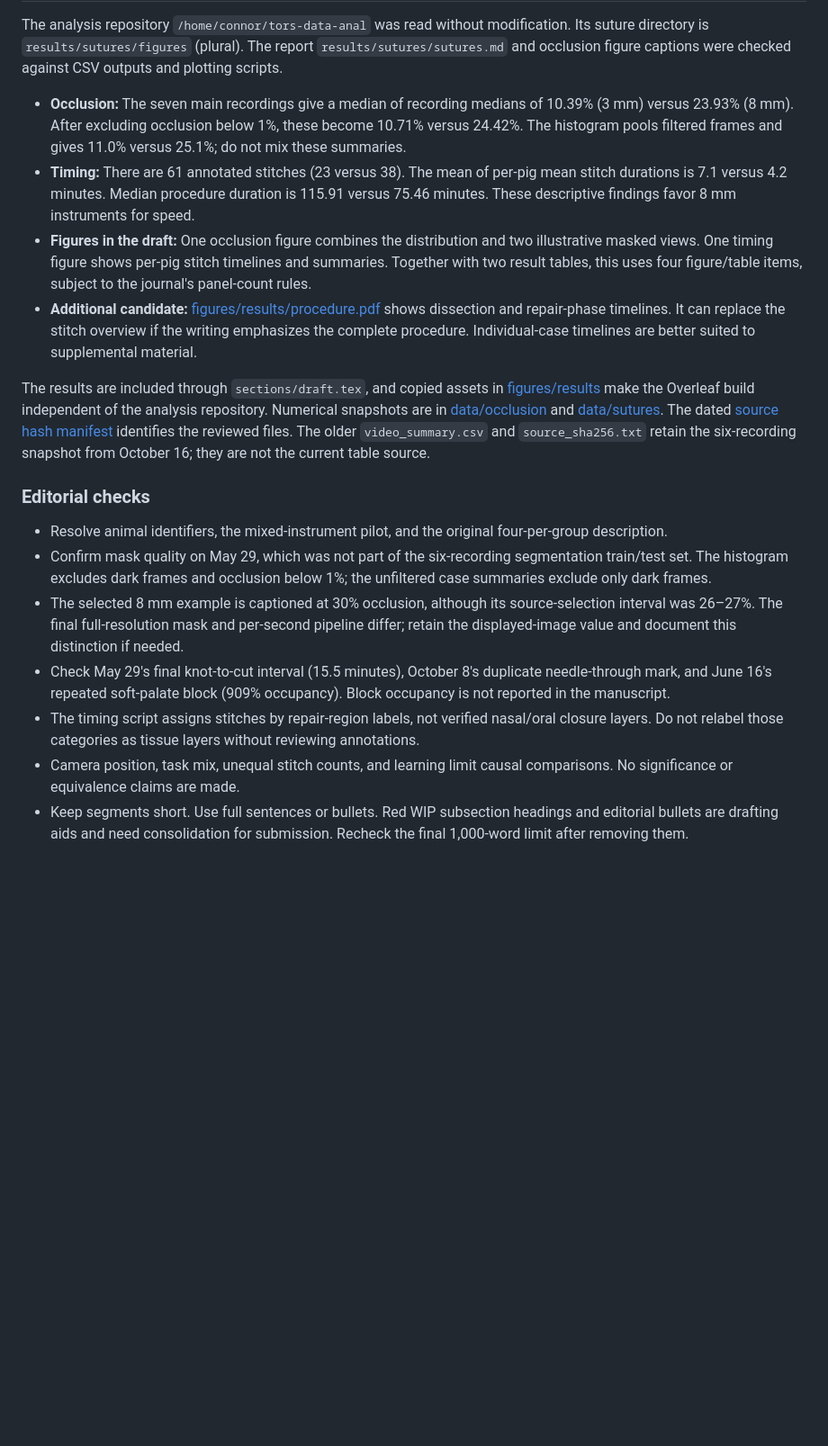
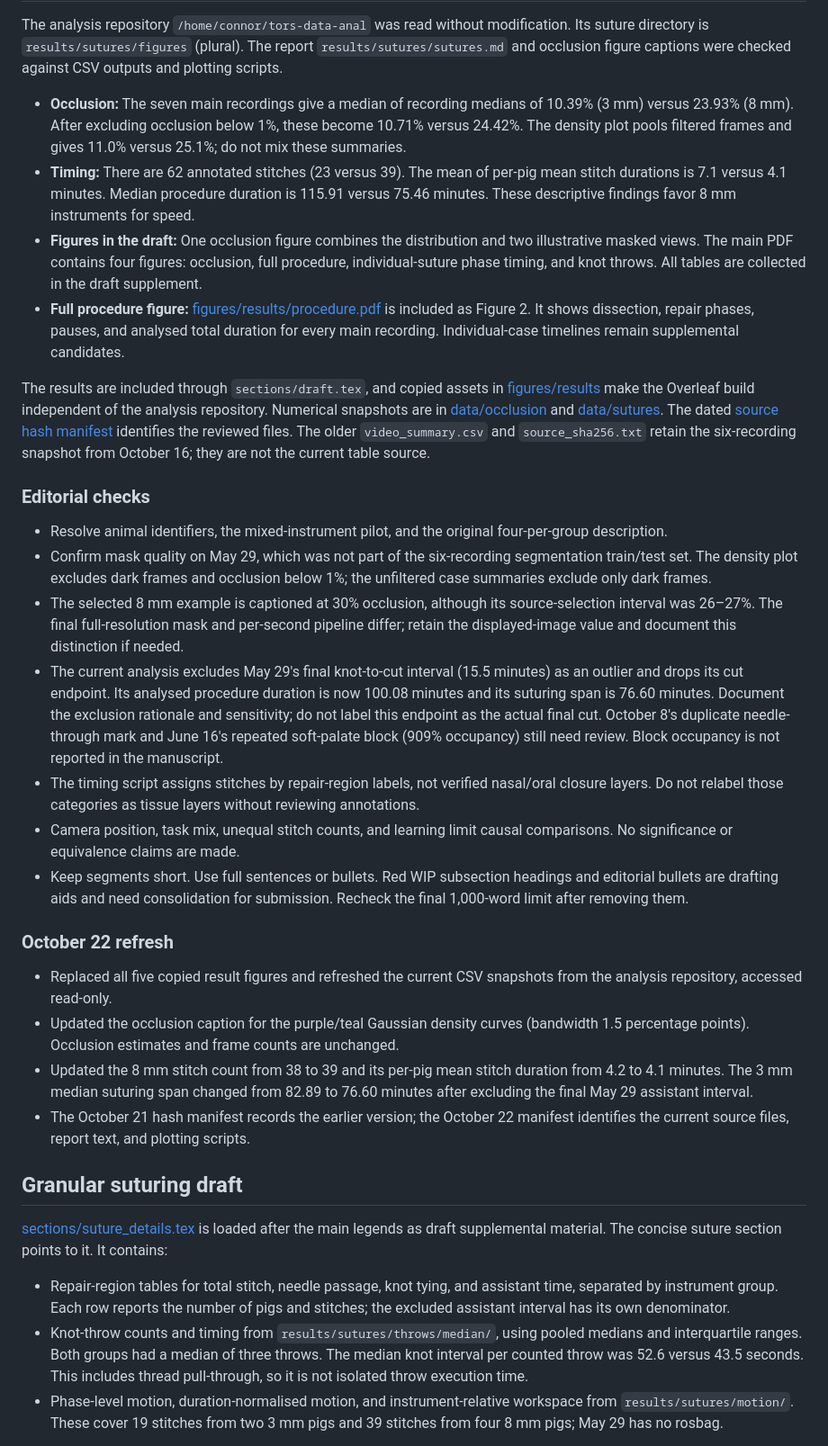
Before and after one commit to conndlee/tors-porcine, a Markdown page: README.md, the part around one of its changes. Shown at 90% size. Rendered like a GitHub page; blank space fills up the shorter version.

Commit message:
docs(workflow): document figure priorities and editable tables

```diff
--- a/README.md
+++ b/README.md
@@ -95,8 +95,8 @@ Wu et al.'s 2020 instrument paper (DOI: 10.1109/TMRB.2020.2977737), cited in the
 
 The analysis repository `/home/connor/tors-data-anal` was read without modification. Its suture directory is `results/sutures/figures` (plural). The report `results/sutures/sutures.md` and occlusion figure captions were checked against CSV outputs and plotting scripts.
 
-- **Occlusion:** The seven main recordings give a median of recording medians of 10.39% (3 mm) versus 23.93% (8 mm). After excluding occlusion below 1%, these become 10.71% versus 24.42%. The histogram pools filtered frames and gives 11.0% versus 25.1%; do not mix these summaries.
-- **Timing:** There are 61 annotated stitches (23 versus 38). The mean of per-pig mean stitch durations is 7.1 versus 4.2 minutes. Median procedure duration is 115.91 versus 75.46 minutes. These descriptive findings favor 8 mm instruments for speed.
-- **Figures in the draft:** One occlusion figure combines the distribution and two illustrative masked views. One timing figure shows per-pig stitch timelines and summaries. Together with two result tables, this uses four figure/table items, subject to the journal's panel-count rules.
-- **Additional candidate:** [figures/results/procedure.pdf](figures/results/procedure.pdf) shows dissection and repair-phase timelines. It can replace the stitch overview if the writing emphasizes the complete procedure. Individual-case timelines are better suited to supplemental material.
+- **Occlusion:** The seven main recordings give a median of recording medians of 10.39% (3 mm) versus 23.93% (8 mm). After excluding occlusion below 1%, these become 10.71% versus 24.42%. The density plot pools filtered frames and gives 11.0% versus 25.1%; do not mix these summaries.
+- **Timing:** There are 62 annotated stitches (23 versus 39). The mean of per-pig mean stitch durations is 7.1 versus 4.1 minutes. Median procedure duration is 115.91 versus 75.46 minutes. These descriptive findings favor 8 mm instruments for speed.
+- **Figures in the draft:** One occlusion figure combines the distribution and two illustrative masked views. The main PDF contains four figures: occlusion, full procedure, individual-suture phase timing, and knot throws. All tables are collected in the draft supplement.
+- **Full procedure figure:** [figures/results/procedure.pdf](figures/results/procedure.pdf) is included as Figure 2. It shows dissection, repair phases, pauses, and analysed total duration for every main recording. Individual-case timelines remain supplemental candidates.
 
@@ -105,9 +105,25 @@ The results are included through `sections/draft.tex`, and copied assets in [fig
 ### Editorial checks
 
 - Resolve animal identifiers, the mixed-instrument pilot, and the original four-per-group description.
-- Confirm mask quality on May 29, which was not part of the six-recording segmentation train/test set. The histogram excludes dark frames and occlusion below 1%; the unfiltered case summaries exclude only dark frames.
+- Confirm mask quality on May 29, which was not part of the six-recording segmentation train/test set. The density plot excludes dark frames and occlusion below 1%; the unfiltered case summaries exclude only dark frames.
 - The selected 8 mm example is captioned at 30% occlusion, although its source-selection interval was 26–27%. The final full-resolution mask and per-second pipeline differ; retain the displayed-image value and document this distinction if needed.
-- Check May 29's final knot-to-cut interval (15.5 minutes), October 8's duplicate needle-through mark, and June 16's repeated soft-palate block (909% occupancy). Block occupancy is not reported in the manuscript.
+- The current analysis excludes May 29's final knot-to-cut interval (15.5 minutes) as an outlier and drops its cut endpoint. Its analysed procedure duration is now 100.08 minutes and its suturing span is 76.60 minutes. Document the exclusion rationale and sensitivity; do not label this endpoint as the actual final cut. October 8's duplicate needle-through mark and June 16's repeated soft-palate block (909% occupancy) still need review. Block occupancy is not reported in the manuscript.
 - The timing script assigns stitches by repair-region labels, not verified nasal/oral closure layers. Do not relabel those categories as tissue layers without reviewing annotations.
 - Camera position, task mix, unequal stitch counts, and learning limit causal comparisons. No significance or equivalence claims are made.
 - Keep segments short. Use full sentences or bullets. Red WIP subsection headings and editorial bullets are drafting aids and need consolidation for submission. Recheck the final 1,000-word limit after removing them.
+
+### October 22 refresh
+
+- Replaced all five copied result figures and refreshed the current CSV snapshots from the analysis repository, accessed read-only.
+- Updated the occlusion caption for the purple/teal Gaussian density curves (bandwidth 1.5 percentage points). Occlusion estimates and frame counts are unchanged.
+- Updated the 8 mm stitch count from 38 to 39 and its per-pig mean stitch duration from 4.2 to 4.1 minutes. The 3 mm median suturing span changed from 82.89 to 76.60 minutes after excluding the final May 29 assistant interval.
+- The October 21 hash manifest records the earlier version; the October 22 manifest identifies the current source files, report text, and plotting scripts.
+
+## Granular suturing draft
+
+[sections/suture_details.tex](sections/suture_details.tex) is loaded after the main legends as draft supplemental material. The concise suture section points to it. It contains:
+
+- Repair-region tables for total stitch, needle passage, knot tying, and assistant time, separated by instrument group. Each row reports the number of pigs and stitches; the excluded assistant interval has its own denominator.
+- Knot-throw counts and timing from `results/sutures/throws/median/`, using pooled medians and interquartile ranges. Both groups had a median of three throws. The median knot interval per counted throw was 52.6 versus 43.5 seconds. This includes thread pull-through, so it is not isolated throw execution time.
+- Phase-level motion, duration-normalised motion, and instrument-relative workspace from `results/sutures/motion/`. These cover 19 stitches from two 3 mm pigs and 39 stitches from four 8 mm pigs; May 29 has no rosbag.
+
```
Also changed, not shown: other parts of README.md (+25 -2 lines), FIGURE_PLAN.md (added, +57 -0 lines).
